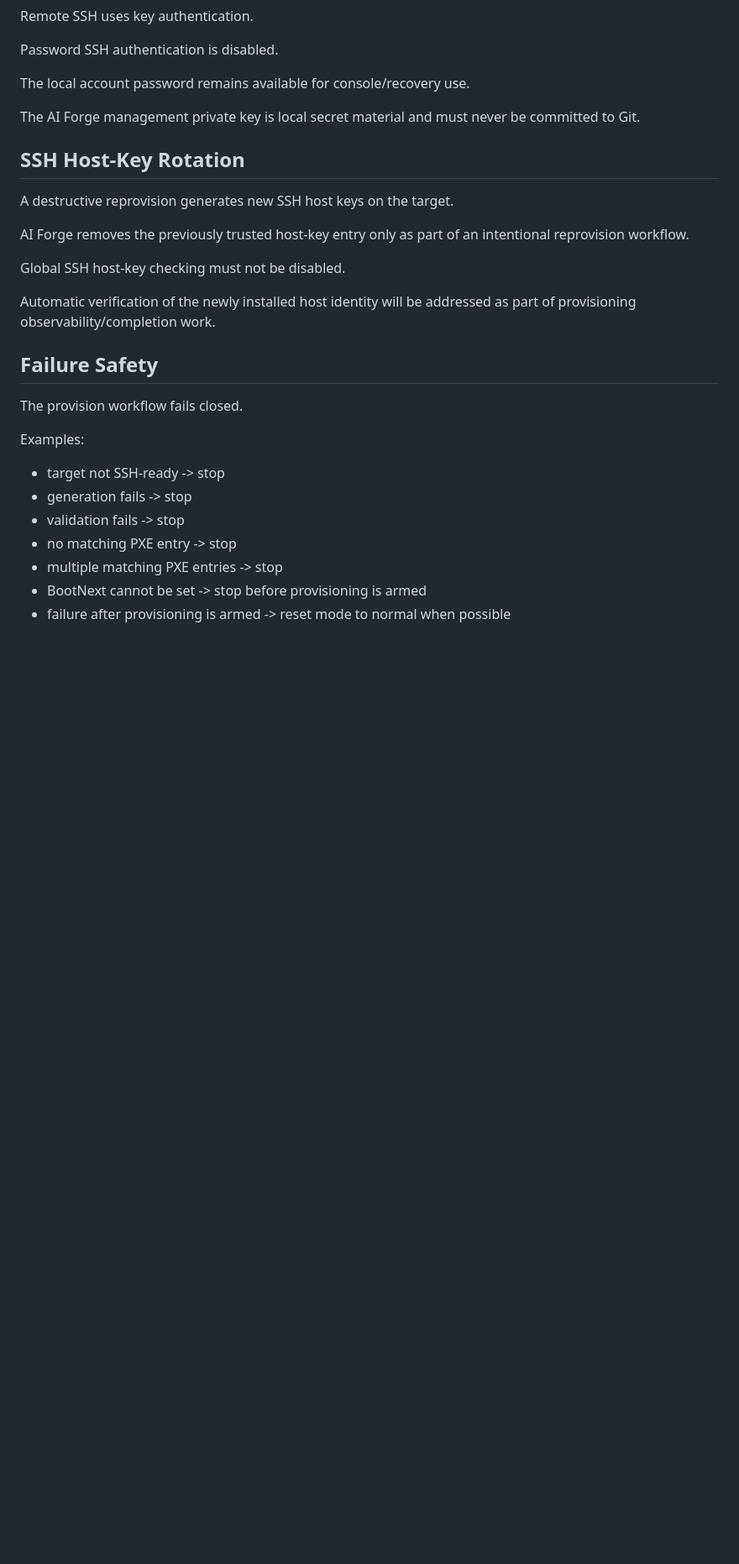
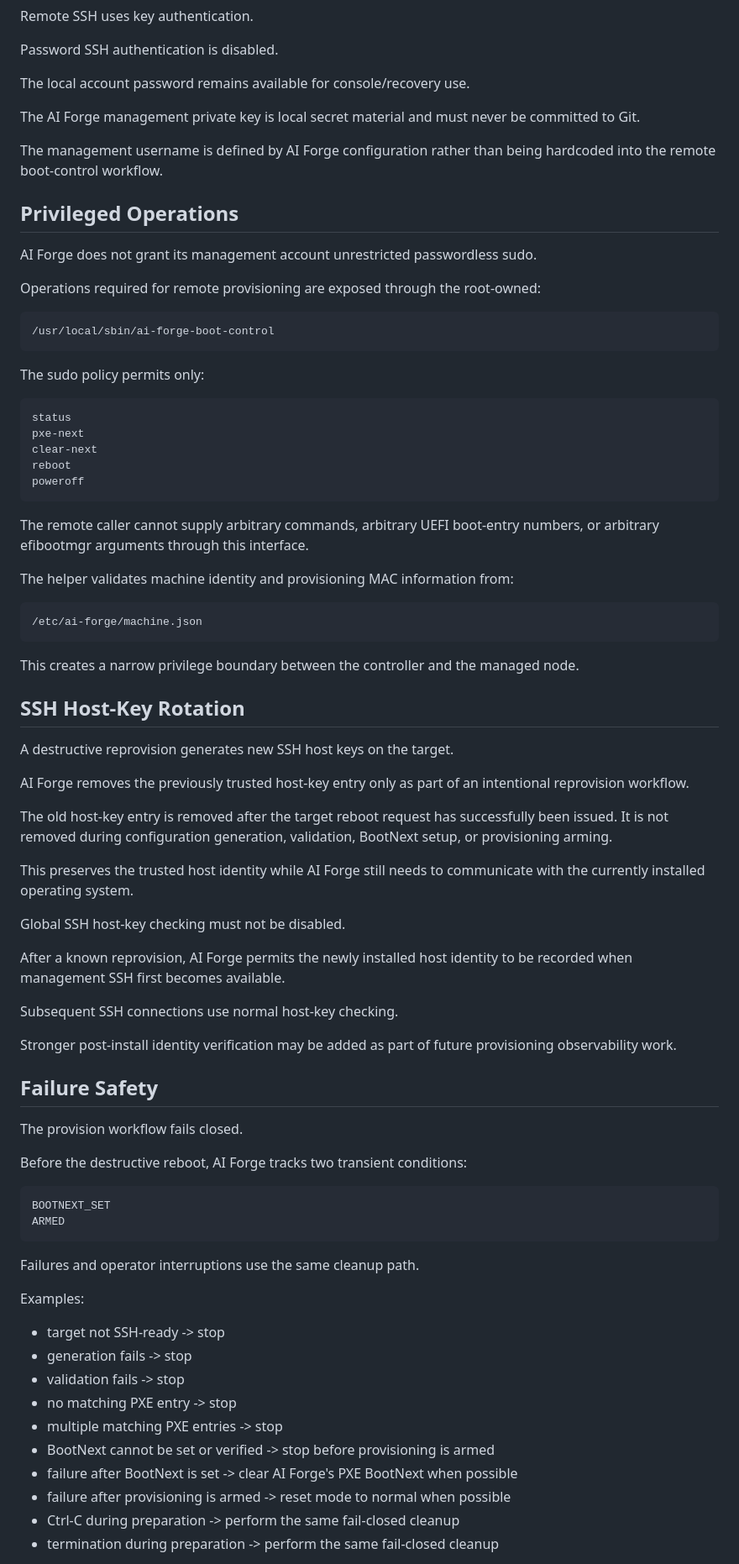
Before and after one commit to graystone-john/ai-forge, a Markdown page: docs/provisioning-workflow.md, the part around one of its changes. Shown at 84% size. GitHub-like rendering; blank space fills up the shorter version.

Commit message:
Add least-privilege remote boot control

```diff
--- a/docs/provisioning-workflow.md
+++ b/docs/provisioning-workflow.md
@@ -196,6 +312,35 @@ The local account password remains available for console/recovery use.
 The AI Forge management private key is local secret material and must never be
 committed to Git.
 
+The management username is defined by AI Forge configuration rather than being
+hardcoded into the remote boot-control workflow.
+
+## Privileged Operations
+
+AI Forge does not grant its management account unrestricted passwordless sudo.
+
+Operations required for remote provisioning are exposed through the root-owned:
+
+    /usr/local/sbin/ai-forge-boot-control
+
+The sudo policy permits only:
+
+    status
+    pxe-next
+    clear-next
+    reboot
+    poweroff
+
+The remote caller cannot supply arbitrary commands, arbitrary UEFI boot-entry
+numbers, or arbitrary efibootmgr arguments through this interface.
+
+The helper validates machine identity and provisioning MAC information from:
+
+    /etc/ai-forge/machine.json
+
+This creates a narrow privilege boundary between the controller and the managed
+node.
+
 ## SSH Host-Key Rotation
 
 A destructive reprovision generates new SSH host keys on the target.
@@ -203,14 +348,33 @@ A destructive reprovision generates new SSH host keys on the target.
 AI Forge removes the previously trusted host-key entry only as part of an
 intentional reprovision workflow.
 
+The old host-key entry is removed after the target reboot request has
+successfully been issued. It is not removed during configuration generation,
+validation, BootNext setup, or provisioning arming.
+
+This preserves the trusted host identity while AI Forge still needs to
+communicate with the currently installed operating system.
+
 Global SSH host-key checking must not be disabled.
 
-Automatic verification of the newly installed host identity will be addressed
-as part of provisioning observability/completion work.
+After a known reprovision, AI Forge permits the newly installed host identity
+to be recorded when management SSH first becomes available.
+
+Subsequent SSH connections use normal host-key checking.
+
+Stronger post-install identity verification may be added as part of future
+provisioning observability work.
 
 ## Failure Safety
 
 The provision workflow fails closed.
+
+Before the destructive reboot, AI Forge tracks two transient conditions:
+
+    BOOTNEXT_SET
+    ARMED
+
+Failures and operator interruptions use the same cleanup path.
 
 Examples:
 
@@ -219,6 +383,9 @@ Examples:
 - validation fails -> stop
 - no matching PXE entry -> stop
 - multiple matching PXE entries -> stop
-- BootNext cannot be set -> stop before provisioning is armed
+- BootNext cannot be set or verified -> stop before provisioning is armed
+- failure after BootNext is set -> clear AI Forge's PXE BootNext when possible
 - failure after provisioning is armed -> reset mode to normal when possible
+- Ctrl-C during preparation -> perform the same fail-closed cleanup
+- termination during preparation -> perform the same fail-closed cleanup
 
```
Also changed, not shown: other parts of docs/provisioning-workflow.md (+150 -23 lines).
